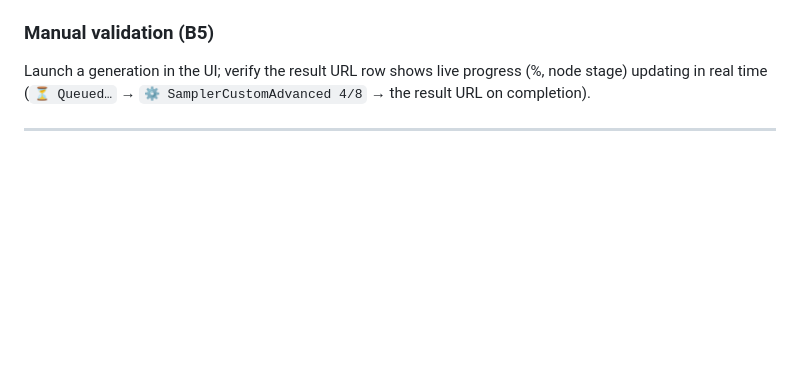
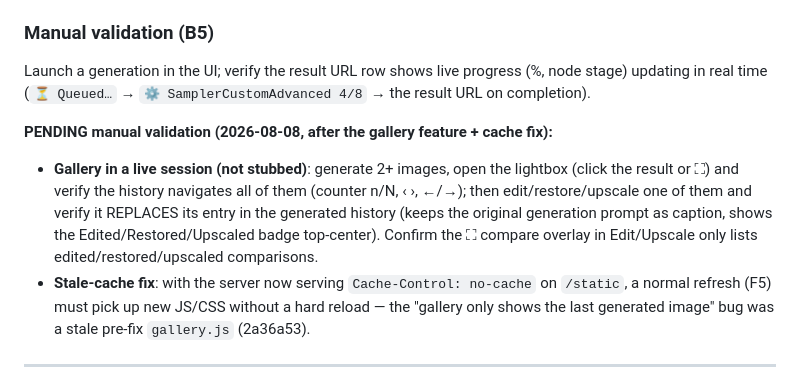
Before and after one commit to insecure-erasure/gradio-comfy-tools, a Markdown page: PLAN.md, the part around the change. Rendered like a GitHub page; blank space fills up the shorter version.

Commit message:
docs(plan): note PENDING manual validation for the gallery + cache fix
Live-session checklist: generated-history navigation (2+ images), the
edit/restore/upscale replacement with badge, the compare-gallery filter,
and the no-cache refresh (2a36a53).

Co-Authored-By: Pi <noreply@pi.dev>

```diff
--- a/PLAN.md
+++ b/PLAN.md
@@ -428,6 +428,21 @@ Launch a generation in the UI; verify the result URL row shows live progress
 (%, node stage) updating in real time (`⏳ Queued…` → `⚙️ SamplerCustomAdvanced
 4/8` → the result URL on completion).
 
+**PENDING manual validation (2026-08-08, after the gallery feature + cache
+fix):**
+
+- **Gallery in a live session (not stubbed)**: generate 2+ images, open the
+  lightbox (click the result or ⛶) and verify the history navigates all of
+  them (counter n/N, ‹ ›, ←/→); then edit/restore/upscale one of them and
+  verify it REPLACES its entry in the generated history (keeps the original
+  generation prompt as caption, shows the Edited/Restored/Upscaled badge
+  top-center). Confirm the ⛶ compare overlay in Edit/Upscale only lists
+  edited/restored/upscaled comparisons.
+- **Stale-cache fix**: with the server now serving `Cache-Control: no-cache`
+  on `/static`, a normal refresh (F5) must pick up new JS/CSS without a
+  hard reload — the "gallery only shows the last generated image" bug was a
+  stale pre-fix `gallery.js` (2a36a53).
+
 ---
 
 ## C1. Cleanup: dead CSS pruning (done 2026-08-08 — CSS removed; JS candidates left by design)
```
